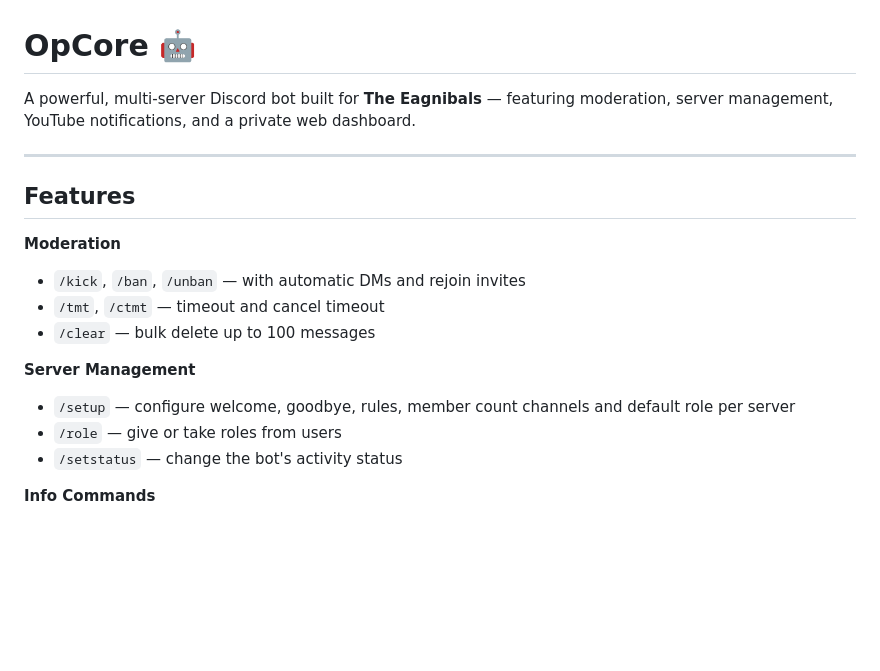
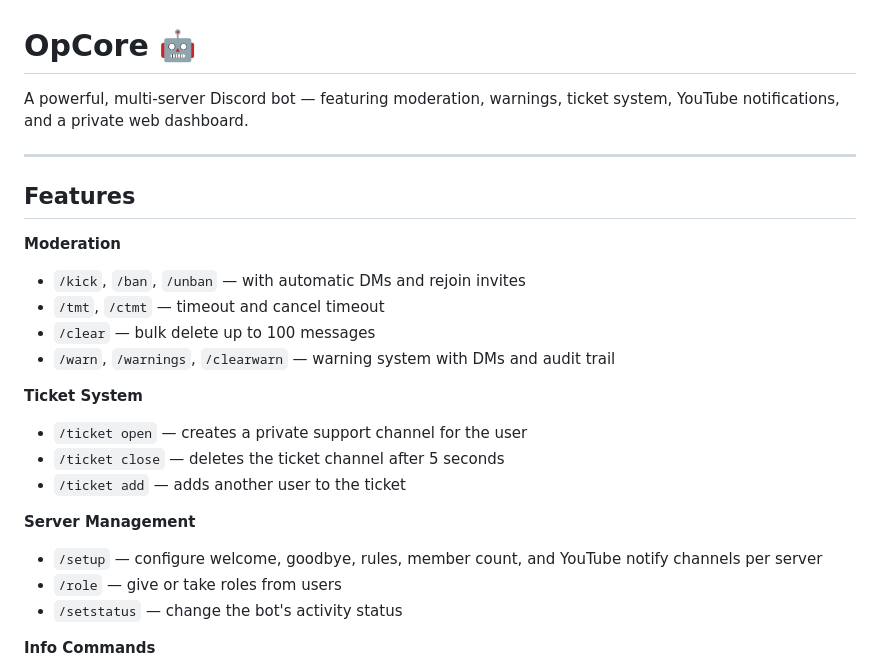
Before and after one commit to abdullahkhawaja488/OpCore, a Markdown page: Readme.md, the part around one of its changes. Rendered like a GitHub page; blank space fills up the shorter version.

```diff
--- a/Readme.md
+++ b/Readme.md
@@ -1,6 +1,6 @@
 # OpCore 🤖
 
-A powerful, multi-server Discord bot built for **The Eagnibals** — featuring moderation, server management, YouTube notifications, and a private web dashboard.
+A powerful, multi-server Discord bot — featuring moderation, warnings, ticket system, YouTube notifications, and a private web dashboard.
 
 ---
 
@@ -10,9 +10,15 @@ A powerful, multi-server Discord bot built for **The Eagnibals** — featuring m
 - `/kick`, `/ban`, `/unban` — with automatic DMs and rejoin invites
 - `/tmt`, `/ctmt` — timeout and cancel timeout
 - `/clear` — bulk delete up to 100 messages
+- `/warn`, `/warnings`, `/clearwarn` — warning system with DMs and audit trail
+
+**Ticket System**
+- `/ticket open` — creates a private support channel for the user
+- `/ticket close` — deletes the ticket channel after 5 seconds
+- `/ticket add` — adds another user to the ticket
 
 **Server Management**
-- `/setup` — configure welcome, goodbye, rules, member count channels and default role per server
+- `/setup` — configure welcome, goodbye, rules, member count, and YouTube notify channels per server
 - `/role` — give or take roles from users
 - `/setstatus` — change the bot's activity status
 
```
Also changed, not shown: other parts of Readme.md (+17 -7 lines).
